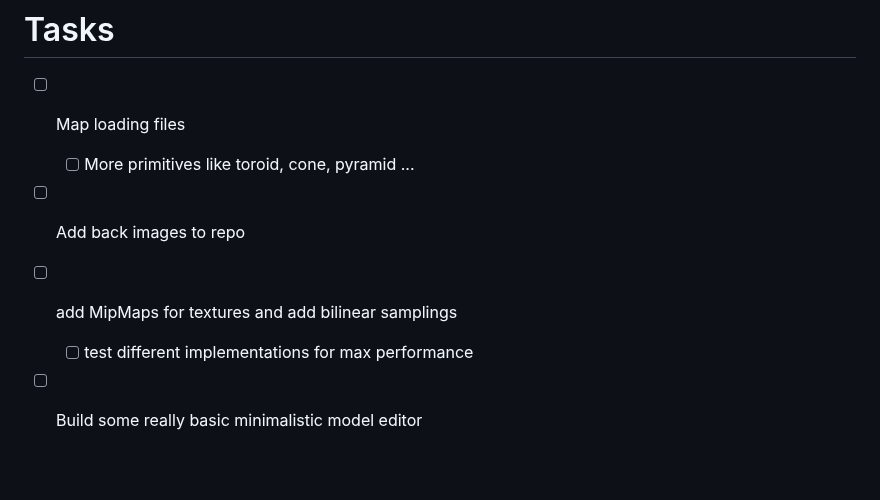
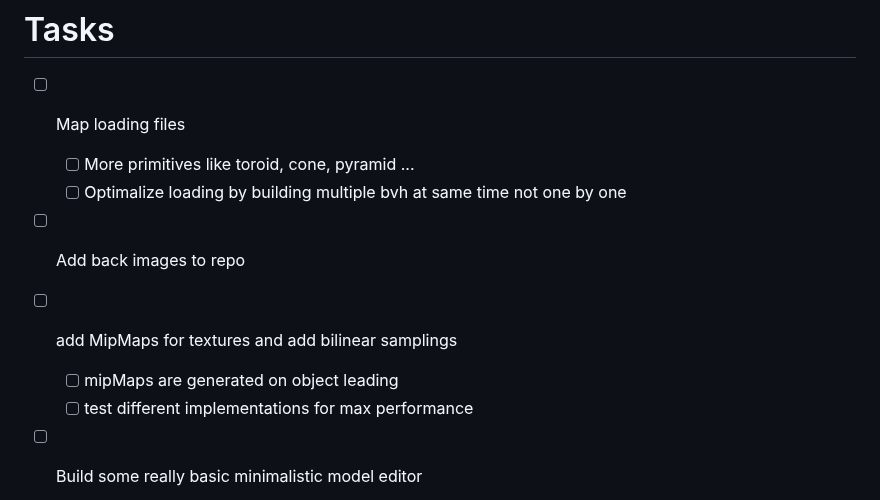
Before and after one commit to DarkBenky/gengin, a Markdown page: README.md, the part around the change. GitHub-like rendering; blank space fills up the shorter version.

Commit message:
Update README with new tasks for optimization
Added tasks for optimizing loading and mipMap generation.

```diff
--- a/README.md
+++ b/README.md
@@ -2,10 +2,12 @@
 
 - [ ] Map loading files
   - [ ] More primitives like toroid, cone, pyramid ...
+  - [ ] Optimalize loading by building multiple bvh at same time not one by one
 
 - [ ] Add back images to repo
 
 - [ ] add MipMaps for textures and add bilinear samplings
+  - [ ] mipMaps are generated on object leading
   - [ ] test different implementations for max performance
 
 - [ ] Build some really basic minimalistic model editor
```
